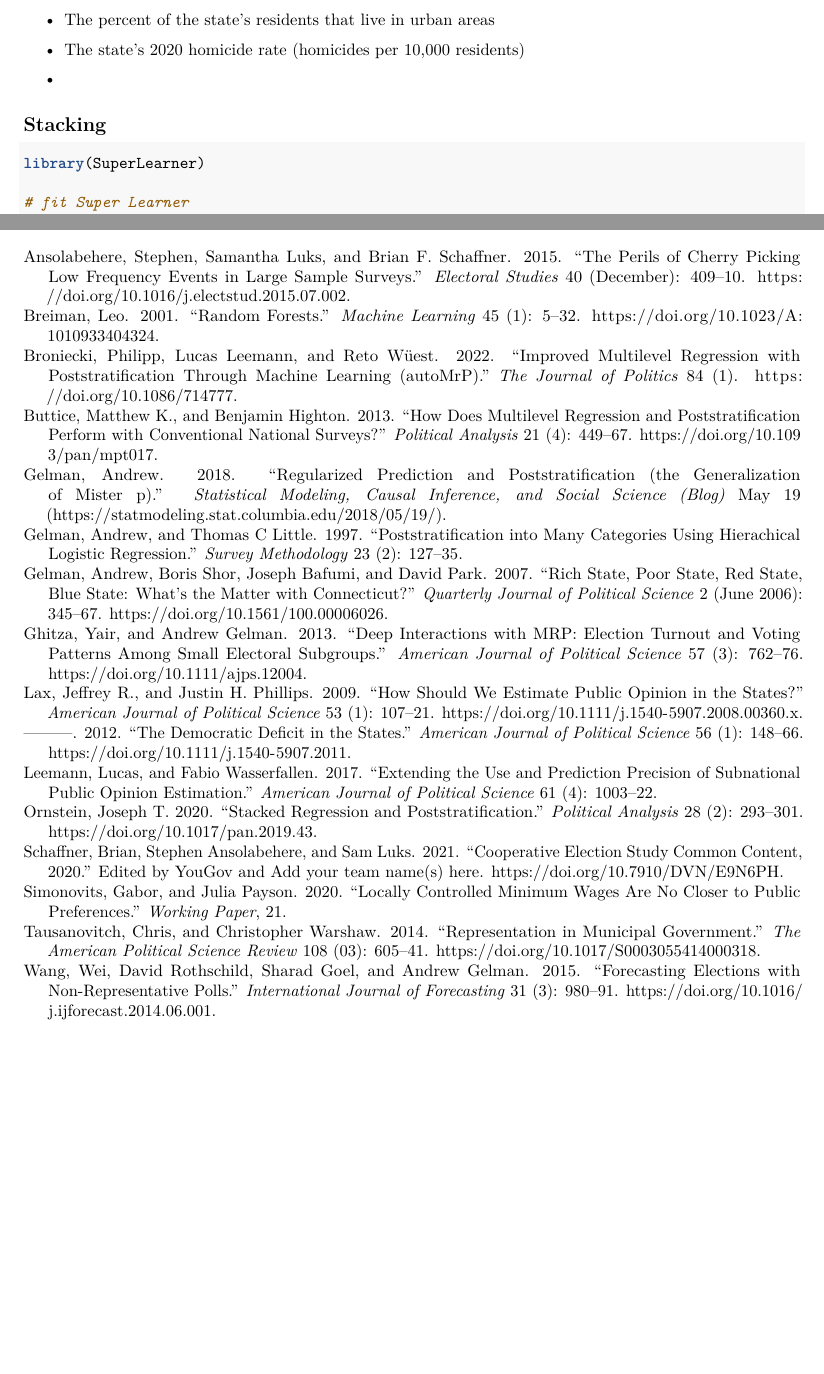
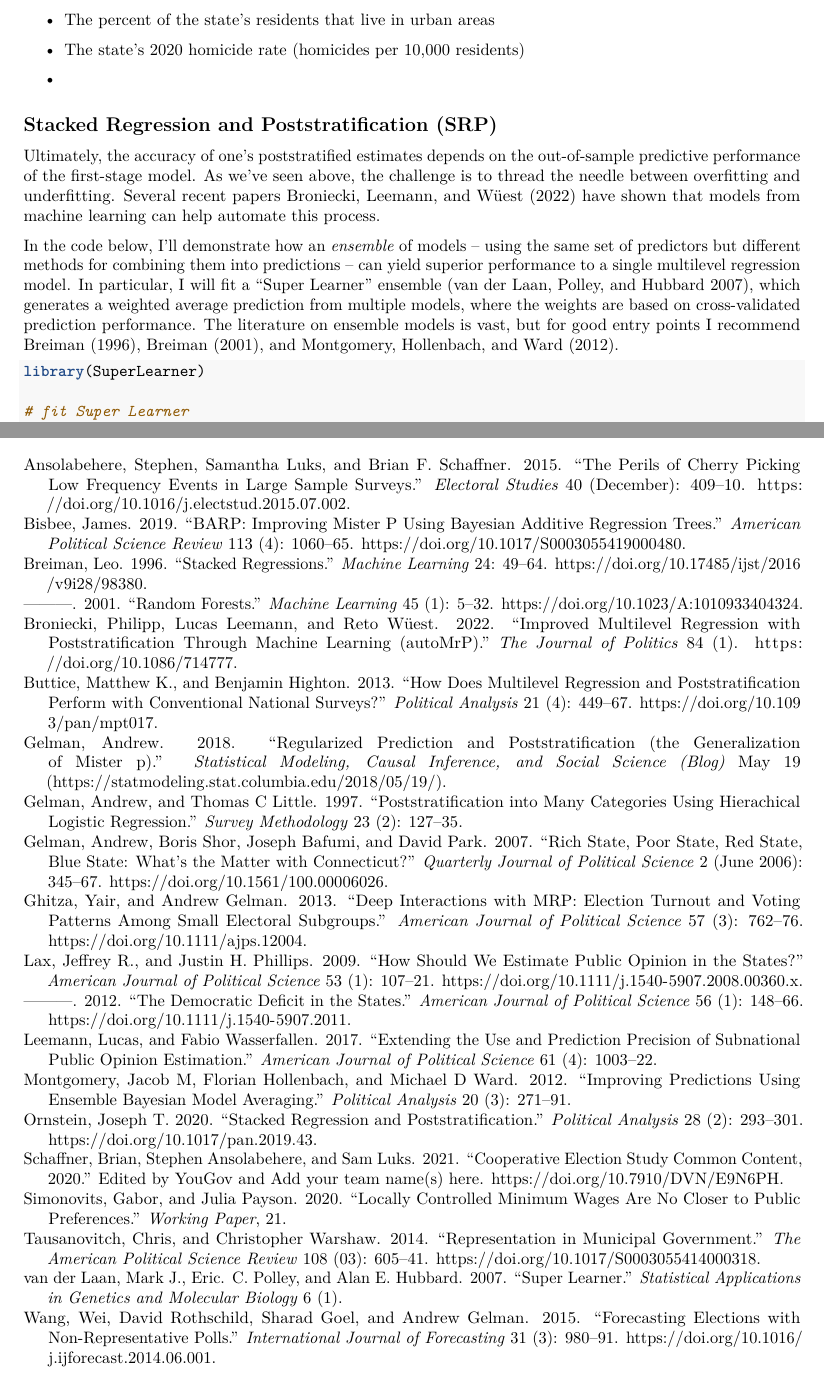
Before and after one commit to joeornstein/mrp-chapter, an R Markdown document (chapter.Rmd): two parts of pages 10 and 18 of 18, joined at a grey line, cut so that both start at the same text, the shorter picture padded with empty space. Rendered offline with R 4.5, knitr and Pandoc, then LaTeX, with nearby package versions; some code elsewhere in the file could not run offline.

Commit message:
describe stacking

````diff
--- a/chapter.Rmd
+++ b/chapter.Rmd
@@ -223,9 +223,14 @@ TODO: Well that's not the approach we should take, then. Partial pooling isn't m
 
 -
 
-## Stacking
+## Stacked Regression and Poststratification (SRP)
+
+Ultimately, the accuracy of one's poststratified estimates depends on the out-of-sample predictive performance of the first-stage model. As we've seen above, the challenge is to thread the needle between overfitting and underfitting. Several recent papers [@bisbee2019, @ornstein2020, @broniecki2022] have shown that models from machine learning can help automate this process.
+
+In the code below, I'll demonstrate how an *ensemble* of models -- using the same set of predictors but different methods for combining them into predictions -- can yield superior performance to a single multilevel regression model. In particular, I will fit a "Super Learner" ensemble [@vanderlaan2007], which generates a weighted average prediction from multiple models, where the weights are based on cross-validated prediction performance. The literature on ensemble models is vast, but for good entry points I recommend @breiman1996, @breiman2001, and @montgomery2012.
 
 ```{r, fig.cap='Estimates from an ensemble first-stage model'}
+
 library(SuperLearner)
 
 # fit Super Learner
--- a/references.bib
+++ b/references.bib
@@ -194,3 +194,17 @@ DOI: 10.7910/DVN/E9N6PH}
 	url = {https://www.journals.uchicago.edu/doi/10.1086/714777},
 	langid = {en}
 }
+
+@article{bisbee2019,
+	title = {BARP: Improving Mister P Using Bayesian Additive Regression Trees},
+	author = {{Bisbee}, {James}},
+	year = {2019},
+	month = {11},
+	date = {2019-11},
+	journal = {American Political Science Review},
+	pages = {1060--1065},
+	volume = {113},
+	number = {4},
+	doi = {10.1017/S0003055419000480},
+	url = {https://www.cambridge.org/core/product/identifier/S0003055419000480/type/journal_article},
+	langid = {en}
@@ -196,0 +216,5 @@ DOI: 10.7910/DVN/E9N6PH}
+	year = {2007},
+	date = {2007},
+	journal = {Statistical Applications in Genetics and Molecular Biology},
+	volume = {6},
+	number = {1}
@@ -196,0 +227,12 @@ DOI: 10.7910/DVN/E9N6PH}
+	date = {1996},
+	journal = {Machine Learning},
+	pages = {49--64},
+	volume = {24},
+	doi = {10.17485/ijst/2016/v9i28/98380}
+}
+
+@article{montgomery2012,
+	title = {Improving Predictions Using Ensemble Bayesian Model Averaging},
+	author = {{Montgomery}, {Jacob M} and {Hollenbach}, {Florian} and {Ward}, {Michael D}},
+	year = {2012},
+	date = {2012},
````
Also changed, not shown: references.bib (16 more changed lines).
